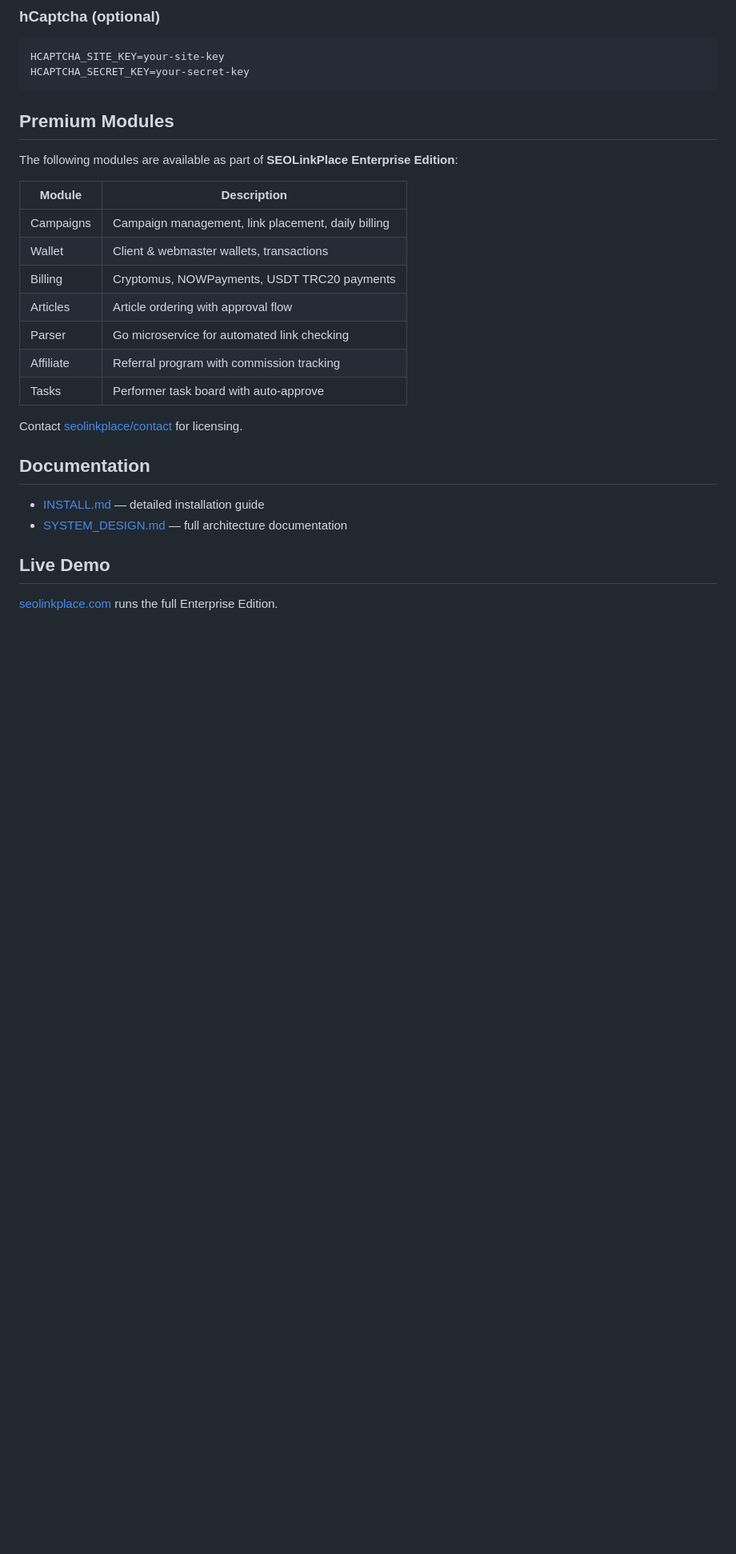
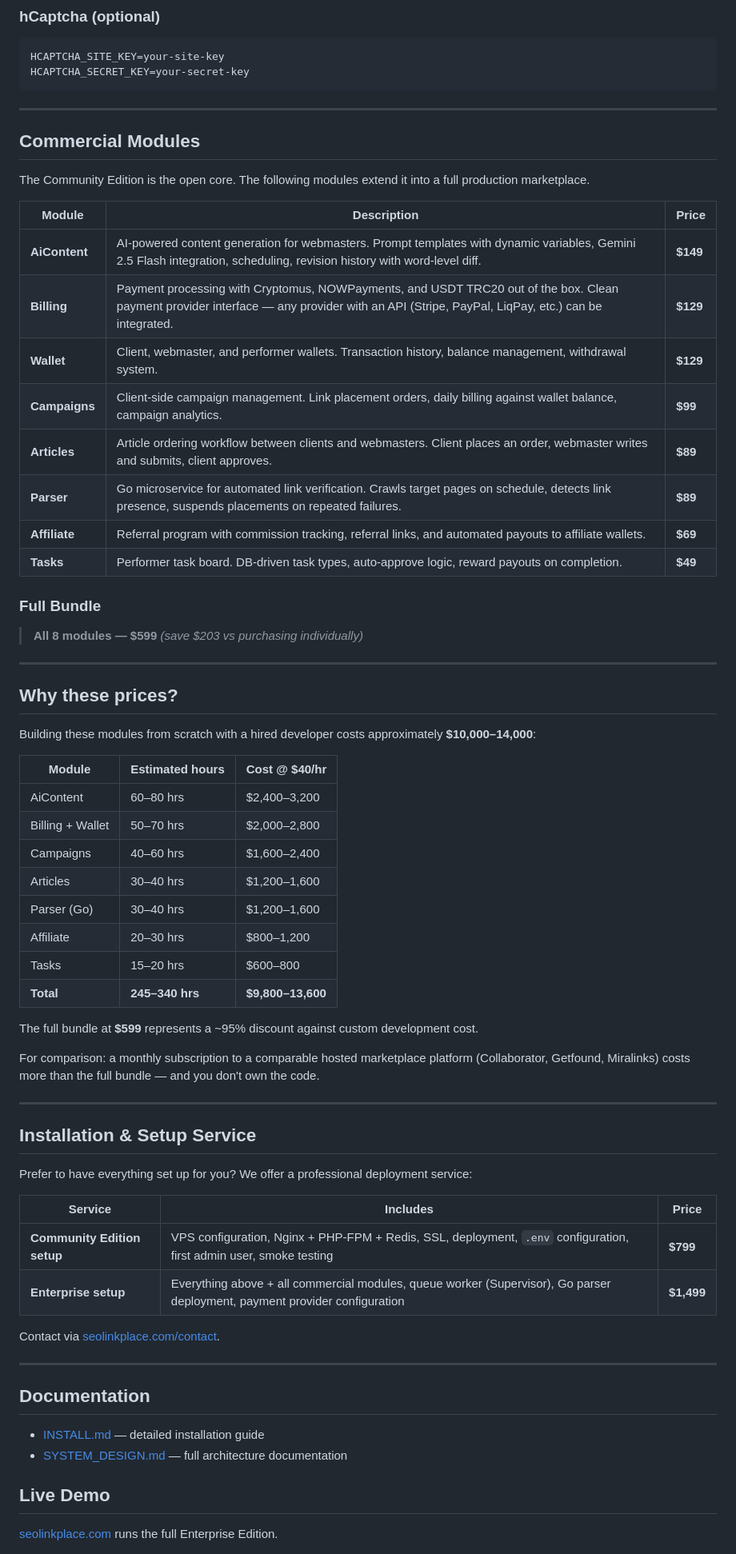
Before and after one commit to seolinkplace/community, a Markdown page: README.md, the part around one of its changes. Shown at 80% size. Drawn GitHub-style; blank space fills up the shorter version.

Commit message:
docs: update README with commercial modules, pricing, and Ukrainian translation

````diff
--- a/README.md
+++ b/README.md
@@ -116,21 +120,62 @@ HCAPTCHA_SITE_KEY=your-site-key
 HCAPTCHA_SECRET_KEY=your-secret-key
 ```
 
-## Premium Modules
+---
 
-The following modules are available as part of **SEOLinkPlace Enterprise Edition**:
+## Commercial Modules
 
-| Module | Description |
-|---|---|
-| Campaigns | Campaign management, link placement, daily billing |
-| Wallet | Client & webmaster wallets, transactions |
-| Billing | Cryptomus, NOWPayments, USDT TRC20 payments |
-| Articles | Article ordering with approval flow |
-| Parser | Go microservice for automated link checking |
-| Affiliate | Referral program with commission tracking |
-| Tasks | Performer task board with auto-approve |
+The Community Edition is the open core. The following modules extend it into a full production marketplace.
 
-Contact [seolinkplace/contact](https://seolinkplace.com/contact) for licensing.
+| Module | Description | Price |
+|---|---|---|
+| **AiContent** | AI-powered content generation for webmasters. Prompt templates with dynamic variables, Gemini 2.5 Flash integration, scheduling, revision history with word-level diff. | **$149** |
+| **Billing** | Payment processing with Cryptomus, NOWPayments, and USDT TRC20 out of the box. Clean payment provider interface — any provider with an API (Stripe, PayPal, LiqPay, etc.) can be integrated. | **$129** |
+| **Wallet** | Client, webmaster, and performer wallets. Transaction history, balance management, withdrawal system. | **$129** |
+| **Campaigns** | Client-side campaign management. Link placement orders, daily billing against wallet balance, campaign analytics. | **$99** |
+| **Articles** | Article ordering workflow between clients and webmasters. Client places an order, webmaster writes and submits, client approves. | **$89** |
+| **Parser** | Go microservice for automated link verification. Crawls target pages on schedule, detects link presence, suspends placements on repeated failures. | **$89** |
+| **Affiliate** | Referral program with commission tracking, referral links, and automated payouts to affiliate wallets. | **$69** |
+| **Tasks** | Performer task board. DB-driven task types, auto-approve logic, reward payouts on completion. | **$49** |
+
+### Full Bundle
+
+> **All 8 modules — $599** *(save $203 vs purchasing individually)*
+
+---
+
+## Why these prices?
+
+Building these modules from scratch with a hired developer costs approximately **$10,000–14,000**:
+
+| Module | Estimated hours | Cost @ $40/hr |
+|---|---|---|
+| AiContent | 60–80 hrs | $2,400–3,200 |
+| Billing + Wallet | 50–70 hrs | $2,000–2,800 |
+| Campaigns | 40–60 hrs | $1,600–2,400 |
+| Articles | 30–40 hrs | $1,200–1,600 |
+| Parser (Go) | 30–40 hrs | $1,200–1,600 |
+| Affiliate | 20–30 hrs | $800–1,200 |
+| Tasks | 15–20 hrs | $600–800 |
+| **Total** | **245–340 hrs** | **$9,800–13,600** |
+
+The full bundle at **$599** represents a ~95% discount against custom development cost.
+
+For comparison: a monthly subscription to a comparable hosted marketplace platform (Collaborator, Getfound, Miralinks) costs more than the full bundle — and you don't own the code.
+
+---
+
+## Installation & Setup Service
+
+Prefer to have everything set up for you? We offer a professional deployment service:
+
+| Service | Includes | Price |
+|---|---|---|
+| **Community Edition setup** | VPS configuration, Nginx + PHP-FPM + Redis, SSL, deployment, `.env` configuration, first admin user, smoke testing | **$799** |
+| **Enterprise setup** | Everything above + all commercial modules, queue worker (Supervisor), Go parser deployment, payment provider configuration | **$1,499** |
+
+Contact via [seolinkplace.com/contact](https://seolinkplace.com/contact).
+
+---
 
 ## Documentation
 
````
Also changed, not shown: other parts of README.md (+8 -4 lines), README.uk.md (added, +194 -0 lines).
